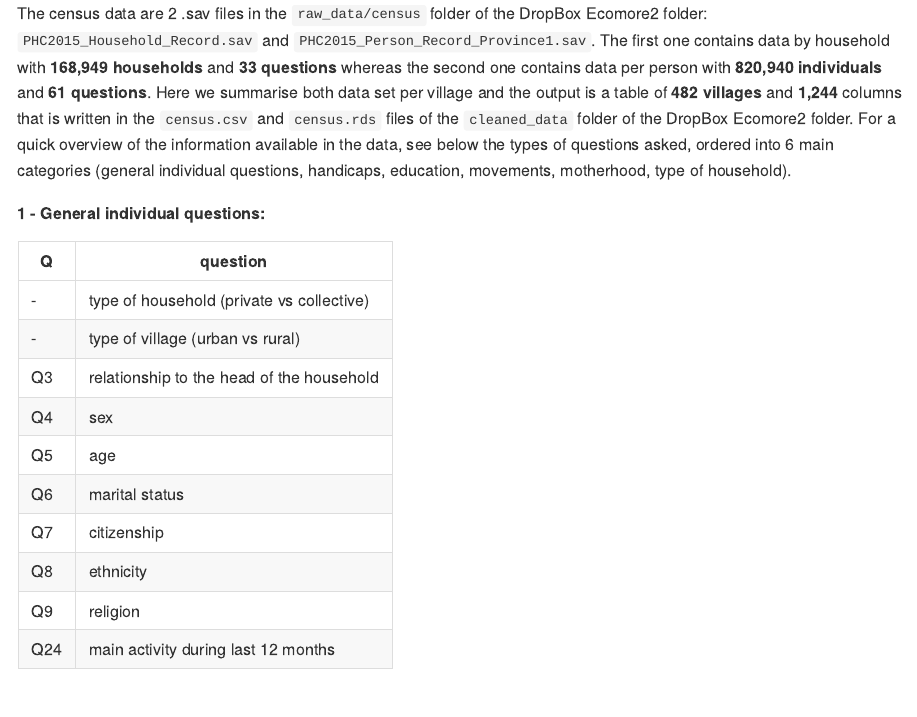
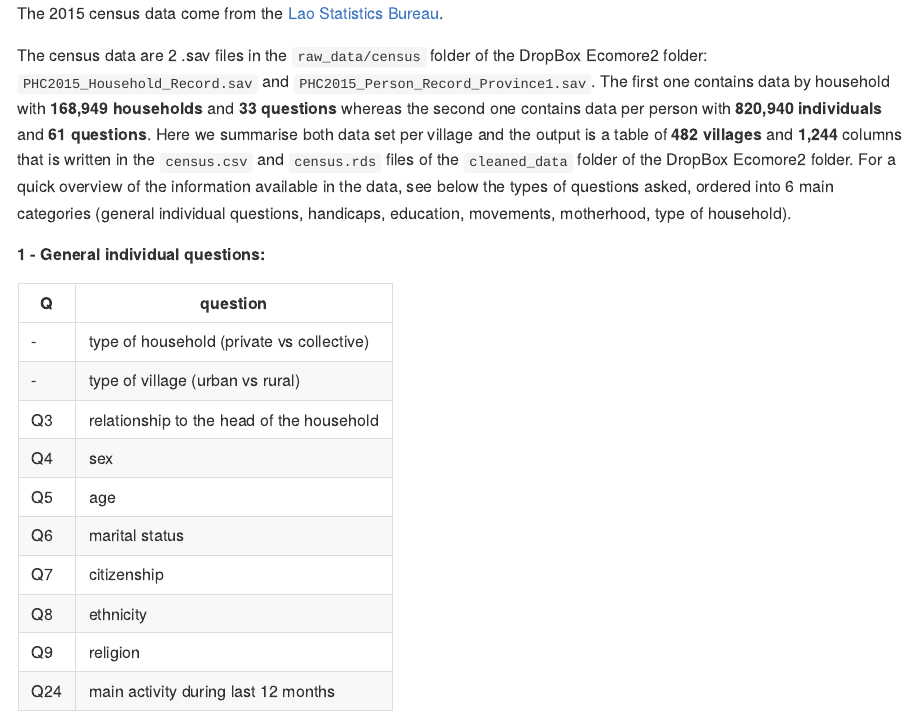
Before and after one commit to ecomore2/census, an R Markdown document (README.Rmd): the page in a window 1100 px wide, from its top. The pictures show the output file README.md that the author committed with the source, drawn offline in the style of GitHub.

Commit message:
Adds Lao Statistics Bureau to README

````diff
--- a/README.Rmd
+++ b/README.Rmd
@@ -35,6 +35,8 @@ knitr::opts_chunk$set(margin = TRUE, prompt = TRUE, comment = "",
                       message = FALSE)
 
 ```
+
+The 2015 census data come from the [Lao Statistics Bureau](https://www.lsb.gov.la).
 
 The census data are 2 .sav files in the `raw_data/census` folder of the DropBox
 Ecomore2 folder: `PHC2015_Household_Record.sav` and
````
Also changed, not shown: README.md.
